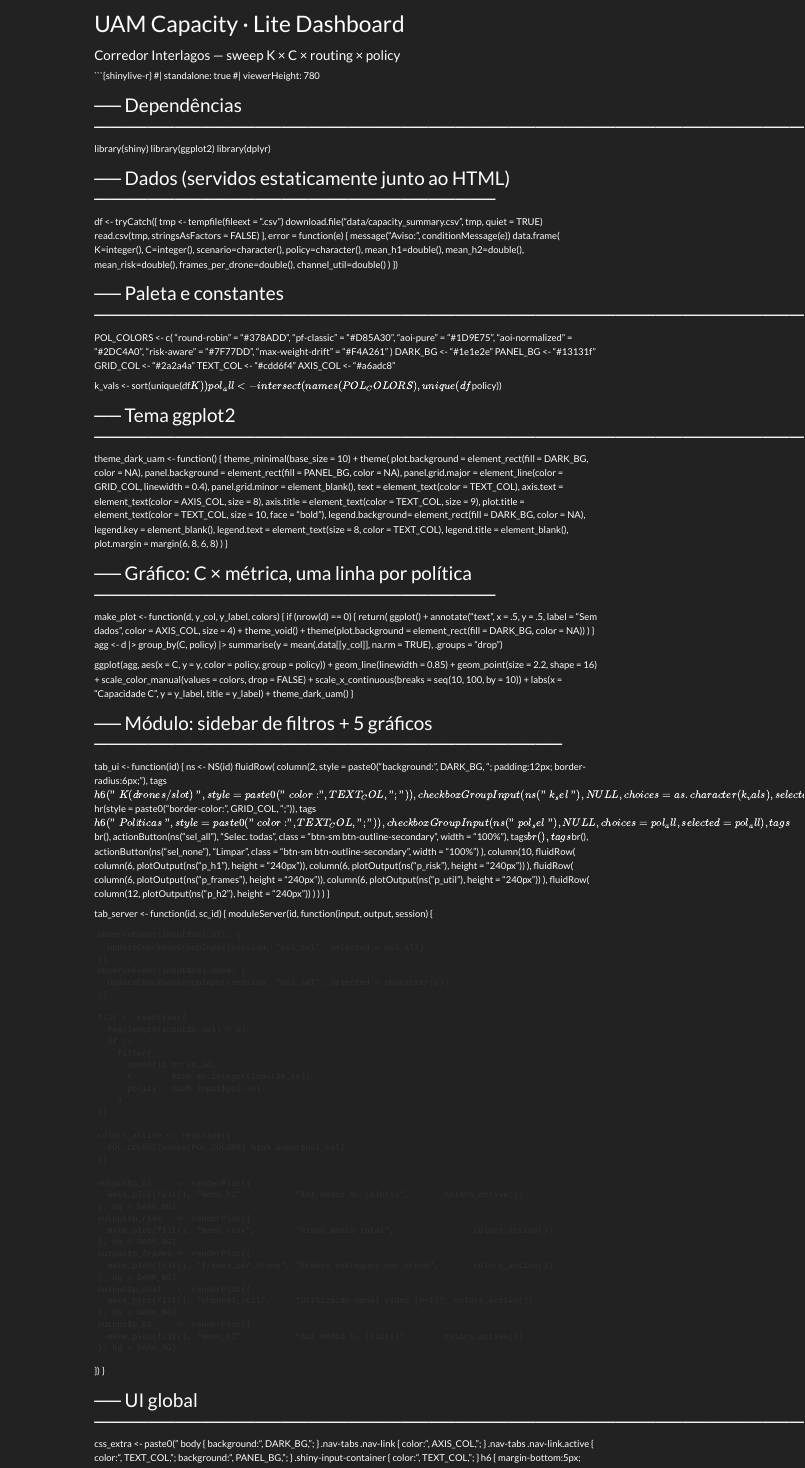
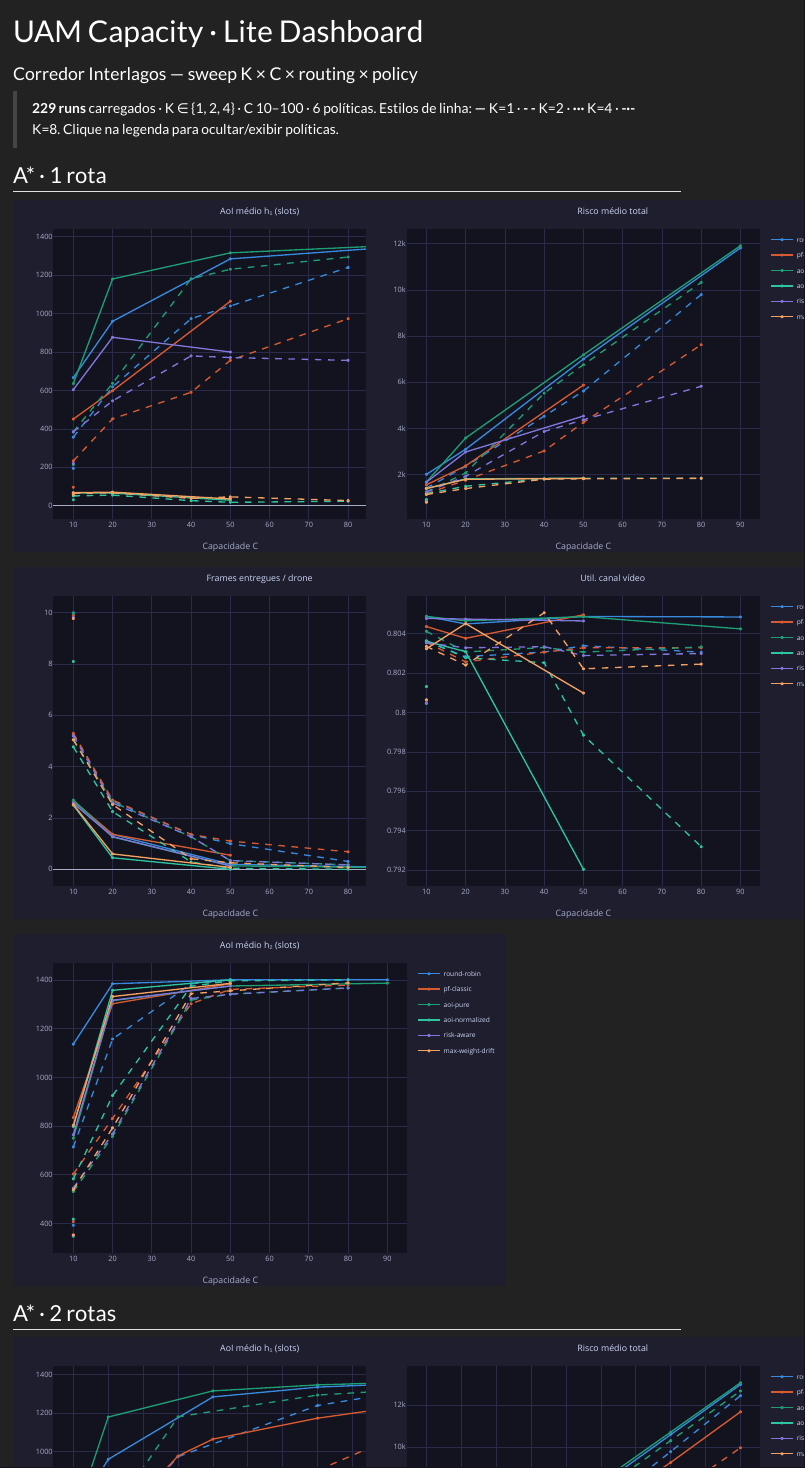
Before and after one commit to andremelow/UAM-AoI-Risk-Sim, a Quarto document (Dash/capacity-lite/index.qmd): the page in a window 1100 px wide, from its top. Rendered offline with R 4.5, knitr and Pandoc in place of Quarto, with nearby package versions.

Commit message:
dashboard: substituir Shinylive por Quarto + Plotly (htmlwidgets estáticos)
Abordagem Shinylive abandonada — o filtro Lua depende do pacote R
shinylive:::quarto_ext() e falha silenciosamente. Nova abordagem:
- Plotly pré-renderizado no build (htmlwidgets auto-contidos)
- 4 abas via panel-tabset nativo do Quarto
- 5 gráficos por aba (AoI h1/h2, risco, frames/drone, util. canal)
- Linha cheia/tracejada/pontilhada por K; legenda clicável por política
- Sem extensões externas, sem WebAssembly

Co-Authored-By: Claude Sonnet 4.6 <noreply@anthropic.com>

````diff
--- a/.github/workflows/pages.yml
+++ b/.github/workflows/pages.yml
@@ -6,7 +6,7 @@ on:
     paths:
       - 'Dash/capacity-lite/**'
       - '.github/workflows/pages.yml'
-  workflow_dispatch:   # permite trigger manual
+  workflow_dispatch:
 
 permissions:
   contents: read
@@ -74,6 +59,4 @@ jobs:
       name: github-pages
       url: ${{ steps.deployment.outputs.page_url }}
     steps:
-      - name: Deploy to GitHub Pages
-        id: deployment
-        uses: actions/deploy-pages@v4
+      - uses: actions/deploy-pages@v4
--- a/Dash/capacity-lite/index.qmd
+++ b/Dash/capacity-lite/index.qmd
@@ -11,2 +14,0 @@ format:
-#| standalone: true
-#| viewerHeight: 780
@@ -13,24 +19,6 @@ format:
 
-# ── Dependências ─────────────────────────────────────────────────────────────
-library(shiny)
-library(ggplot2)
-library(dplyr)
+df <- read.csv("data/capacity_summary.csv", stringsAsFactors = FALSE)
 
-# ── Dados (servidos estaticamente junto ao HTML) ──────────────────────────────
-df <- tryCatch({
-  tmp <- tempfile(fileext = ".csv")
-  download.file("data/capacity_summary.csv", tmp, quiet = TRUE)
-  read.csv(tmp, stringsAsFactors = FALSE)
-}, error = function(e) {
-  message("Aviso: ", conditionMessage(e))
-  data.frame(
-    K=integer(), C=integer(), scenario=character(), policy=character(),
-    mean_h1=double(), mean_h2=double(), mean_risk=double(),
-    frames_per_drone=double(), channel_util=double()
-  )
-})
-
-# ── Paleta e constantes ───────────────────────────────────────────────────────
 POL_COLORS <- c(
   "round-robin"      = "#378ADD",
   "pf-classic"       = "#D85A30",
@@ -41,27 +29,12 @@ POL_COLORS <- c(
 )
 DARK_BG  <- "#1e1e2e"
 PANEL_BG <- "#13131f"
-GRID_COL <- "#2a2a4a"
 TEXT_COL <- "#cdd6f4"
 AXIS_COL <- "#a6adc8"
+GRID_COL <- "#2a2a4a"
 
-k_vals  <- sort(unique(df$K))
-pol_all <- intersect(names(POL_COLORS), unique(df$policy))
+# Linha tracejada por K para distinguir sem precisar de filtro interativo
+DASH_MAP <- c("1" = "solid", "2" = "dash", "4" = "dot", "8" = "dashdot")
 
-# ── Tema ggplot2 ──────────────────────────────────────────────────────────────
-theme_dark_uam <- function() {
-  theme_minimal(base_size = 10) +
-  theme(
-    plot.background  = element_rect(fill = DARK_BG,  color = NA),
-    panel.background = element_rect(fill = PANEL_BG, color = NA),
-    panel.grid.major = element_line(color = GRID_COL, linewidth = 0.4),
-    panel.grid.minor = element_blank(),
-    text             = element_text(color = TEXT_COL),
-    axis.text        = element_text(color = AXIS_COL, size = 8),
-    axis.title       = element_text(color = TEXT_COL, size = 9),
-    plot.title       = element_text(color = TEXT_COL, size = 10, face = "bold"),
-    legend.background= element_rect(fill = DARK_BG, color = NA),
-    legend.key       = element_blank(),
-    legend.text      = element_text(size = 8, color = TEXT_COL),
-    legend.title     = element_blank(),
-    plot.margin      = margin(6, 8, 6, 8)
+make_ply <- function(d, y_col, y_title) {
+  if (nrow(d) == 0) {
@@ -67,0 +47 @@ theme_dark_uam <- function() {
+    group_by(C, K, policy) |>
@@ -67,0 +58 @@ theme_dark_uam <- function() {
+      show_leg <- k == ks_present[1]    # legenda só na primeira linha de cada pol
@@ -67,0 +67,4 @@ theme_dark_uam <- function() {
+                      width = 1.8),
+        marker = list(color = POL_COLORS[pol], size = 4),
+        hovertemplate = paste0(
+          "<b>", pol, "</b>  K=", k,
@@ -68,115 +87,51 @@ theme_dark_uam <- function() {
+    margin = list(l = 55, r = 10, t = 40, b = 45),
+    hovermode = "x unified"
   )
 }
 
-# ── Gráfico: C × métrica, uma linha por política ──────────────────────────────
-make_plot <- function(d, y_col, y_label, colors) {
-  if (nrow(d) == 0) {
-    return(
-      ggplot() +
-        annotate("text", x = .5, y = .5, label = "Sem dados",
-                 color = AXIS_COL, size = 4) +
-        theme_void() +
-        theme(plot.background = element_rect(fill = DARK_BG, color = NA))
-    )
-  }
-  agg <- d |>
-    group_by(C, policy) |>
-    summarise(y = mean(.data[[y_col]], na.rm = TRUE), .groups = "drop")
-
-  ggplot(agg, aes(x = C, y = y, color = policy, group = policy)) +
-    geom_line(linewidth = 0.85) +
-    geom_point(size = 2.2, shape = 16) +
-    scale_color_manual(values = colors, drop = FALSE) +
-    scale_x_continuous(breaks = seq(10, 100, by = 10)) +
-    labs(x = "Capacidade C", y = y_label, title = y_label) +
-    theme_dark_uam()
-}
-
-# ── Módulo: sidebar de filtros + 5 gráficos ───────────────────────────────────
-tab_ui <- function(id) {
-  ns <- NS(id)
-  fluidRow(
-    column(2,
-      style = paste0("background:", DARK_BG, "; padding:12px; border-radius:6px;"),
-      tags$h6("K (drones/slot)", style = paste0("color:", TEXT_COL, ";")),
-      checkboxGroupInput(ns("k_sel"), NULL,
-        choices  = as.character(k_vals),
-        selected = as.character(k_vals)
-      ),
-      tags$hr(style = paste0("border-color:", GRID_COL, ";")),
-      tags$h6("Políticas", style = paste0("color:", TEXT_COL, ";")),
-      checkboxGroupInput(ns("pol_sel"), NULL,
-        choices  = pol_all,
-        selected = pol_all
-      ),
-      tags$br(),
-      actionButton(ns("sel_all"),  "Selec. todas",
-        class = "btn-sm btn-outline-secondary", width = "100%"),
-      tags$br(), tags$br(),
-      actionButton(ns("sel_none"), "Limpar",
-        class = "btn-sm btn-outline-secondary", width = "100%")
-    ),
-    column(10,
-      fluidRow(
-        column(6, plotOutput(ns("p_h1"),     height = "240px")),
-        column(6, plotOutput(ns("p_risk"),   height = "240px"))
-      ),
-      fluidRow(
-        column(6, plotOutput(ns("p_frames"), height = "240px")),
-        column(6, plotOutput(ns("p_util"),   height = "240px"))
-      ),
-      fluidRow(
-        column(12, plotOutput(ns("p_h2"),    height = "240px"))
-      )
-    )
+tab_plots <- function(sc) {
+  d <- filter(df, scenario == sc)
+  list(
+    h1     = make_ply(d, "mean_h1",          "AoI médio h₁ (slots)"),
+    risk   = make_ply(d, "mean_risk",        "Risco médio total"),
+    frames = make_ply(d, "frames_per_drone", "Frames entregues / drone"),
+    util   = make_ply(d, "channel_util",     "Util. canal vídeo"),
+    h2     = make_ply(d, "mean_h2",          "AoI médio h₂ (slots)")
   )
 }
+```
 
-tab_server <- function(id, sc_id) {
-  moduleServer(id, function(input, output, session) {
+> **`r nrow(df)` runs** carregados · K ∈ {`r paste(sort(unique(df$K)), collapse = ", ")`} · C `r min(df$C)`–`r max(df$C)` · `r length(unique(df$policy))` políticas.
+> Estilos de linha: **—** K=1 · **- -** K=2 · **···** K=4 · **-·-** K=8.
+> Clique na legenda para ocultar/exibir políticas.
 
-    observeEvent(input$sel_all, {
-      updateCheckboxGroupInput(session, "pol_sel", selected = pol_all)
-    })
-    observeEvent(input$sel_none, {
-      updateCheckboxGroupInput(session, "pol_sel", selected = character(0))
-    })
+::: {.panel-tabset}
 
-    filt <- reactive({
-      req(length(input$k_sel) > 0)
-      df |>
-        filter(
-          scenario == sc_id,
-          K        %in% as.integer(input$k_sel),
-          policy   %in% input$pol_sel
-        )
-    })
+## A\* · 1 rota
 
-    colors_active <- reactive({
-      POL_COLORS[names(POL_COLORS) %in% input$pol_sel]
-    })
+```{r astar1}
+p <- tab_plots("1r_astar")
+```
 
-    output$p_h1     <- renderPlot({
-      make_plot(filt(), "mean_h1",          "AoI médio h₁ (slots)",       colors_active())
-    }, bg = DARK_BG)
-    output$p_risk   <- renderPlot({
-      make_plot(filt(), "mean_risk",        "Risco médio total",                colors_active())
-    }, bg = DARK_BG)
-    output$p_frames <- renderPlot({
-      make_plot(filt(), "frames_per_drone", "Frames entregues por drone",       colors_active())
-    }, bg = DARK_BG)
-    output$p_util   <- renderPlot({
-      make_plot(filt(), "channel_util",     "Utilização canal vídeo [0–1]", colors_active())
-    }, bg = DARK_BG)
-    output$p_h2     <- renderPlot({
-      make_plot(filt(), "mean_h2",          "AoI médio h₂ (slots)",       colors_active())
-    }, bg = DARK_BG)
-  })
-}
+:::: {.columns}
+::: {.column width="50%"}
+```{r}
+p$h1
+```
+:::
+::: {.column width="50%"}
+```{r}
+p$risk
+```
+:::
+::::
 
-# ── UI global ─────────────────────────────────────────────────────────────────
-css_extra <- paste0("
-  body { background:", DARK_BG, "; }
-  .nav-tabs .nav-link        { color:", AXIS_COL, "; }
-  .nav-tabs .nav-link.active { color:", TEXT_COL, "; background:", PANEL_BG, "; }
-  .shiny-input-container     { color:", TEXT_COL, "; }
+:::: {.columns}
+::: {.column width="50%"}
+```{r}
+p$frames
+```
+:::
+::: {.column width="50%"}
+```{r}
+p$util
@@ -187 +141,3 @@ css_extra <- paste0("
 
+```{r}
+p$h2
@@ -207 +145,2 @@ ui <- fluidPage(
 
+## A\* · 2 rotas
@@ -215,3 +147,108 @@ server <- function(input, output, session) {
 
-shinyApp(ui, server)
+```{r astar2}
+p <- tab_plots("2r_astar")
 ```
+
+:::: {.columns}
+::: {.column width="50%"}
+```{r}
+p$h1
+```
+:::
+::: {.column width="50%"}
+```{r}
+p$risk
+```
+:::
+::::
+
+:::: {.columns}
+::: {.column width="50%"}
+```{r}
+p$frames
+```
+:::
+::: {.column width="50%"}
+```{r}
+p$util
+```
+:::
+::::
+
+```{r}
+p$h2
+```
+
+## Static · 1 rota
+
+```{r static1}
+p <- tab_plots("1r_static")
+```
+
+:::: {.columns}
+::: {.column width="50%"}
+```{r}
+p$h1
+```
+:::
+::: {.column width="50%"}
+```{r}
+p$risk
+```
+:::
+::::
+
+:::: {.columns}
+::: {.column width="50%"}
+```{r}
+p$frames
+```
+:::
+::: {.column width="50%"}
+```{r}
+p$util
+```
+:::
+::::
+
+```{r}
+p$h2
+```
+
+## Static · 2 rotas
+
+```{r static2}
+p <- tab_plots("2r_static")
+```
+
+:::: {.columns}
+::: {.column width="50%"}
+```{r}
+p$h1
+```
+:::
+::: {.column width="50%"}
+```{r}
+p$risk
+```
+:::
+::::
+
+:::: {.columns}
+::: {.column width="50%"}
+```{r}
+p$frames
+```
+:::
+::: {.column width="50%"}
+```{r}
+p$util
+```
+:::
+::::
+
+```{r}
+p$h2
+```
+
+:::
````
Also changed, not shown: .github/workflows/pages.yml (27 more changed lines), Dash/capacity-lite/index.qmd (88 more changed lines).
